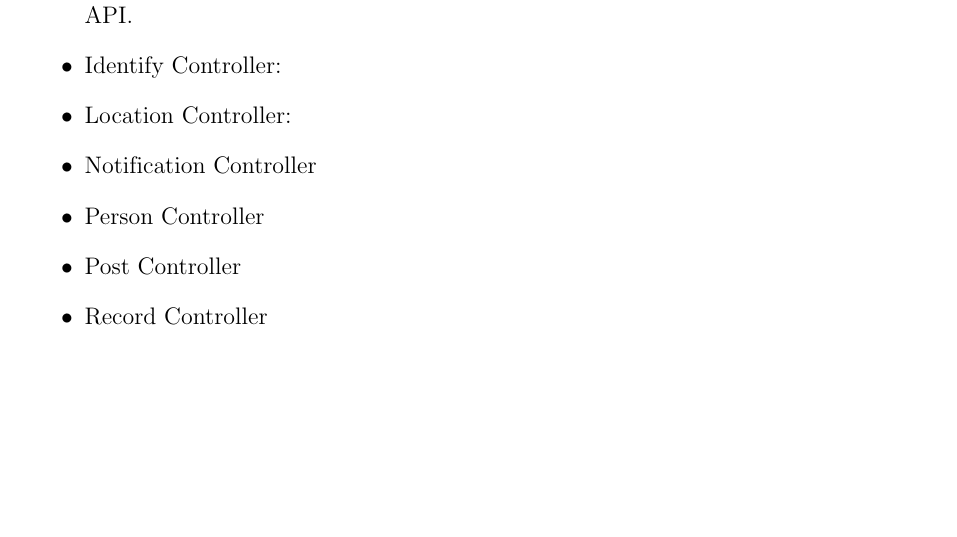
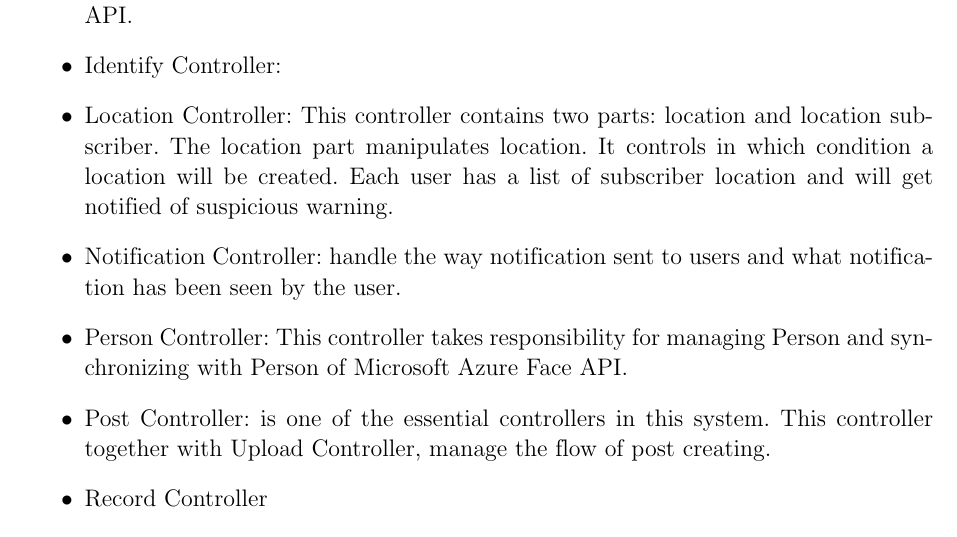
Before and after one commit to dalo2903/godeyes-thesis-report, a LaTeX thesis (Thesis.tex, which reads Chapter4.tex): part of page 68 of 93 before the commit and part of page 68 of 94 after it, cut so that both start at the same text, the shorter picture padded with empty space. Compiled offline with pdfLaTeX; a LaTeX package or settings file that is missing is left out; an older LaTeX class or package is replaced by its successor.

Commit message:
Controller (2)

```diff
--- a/Chapter4.tex
+++ b/Chapter4.tex
@@ -499,10 +499,10 @@ In MVC pattern, the Controller receives user input, manipulates Model, and then
 	\item Email Controller: One way to interact with users is sending emails. This controller sends email using SendGrid, an email delivery service.
 	\item Face Controller: The core of Face Recognition Module is Microsoft Azure Face API, a cognitive service that provides algorithms for recognizing human faces in images (cite). Face Controller contains a bunch of function to request Microsoft Azure Face API.
 	\item Identify Controller:
-	\item Location Controller:
-	\item Notification Controller
-	\item Person Controller
-	\item Post Controller
+	\item Location Controller: This controller contains two parts: location and location subscriber. The location part manipulates location. It controls in which condition a location will be created. Each user has a list of subscriber location and will get notified of suspicious warning.
+	\item Notification Controller: handle the way notification sent to users and what notification has been seen by the user.
+	\item Person Controller: This controller takes responsibility for managing Person and synchronizing with Person of Microsoft Azure Face API.
+	\item Post Controller: is one of the essential controllers in this system. This controller together with Upload Controller, manage the flow of post creating.
 	\item Record Controller
 	\item Upload Controller
 	\item User Controller
```
